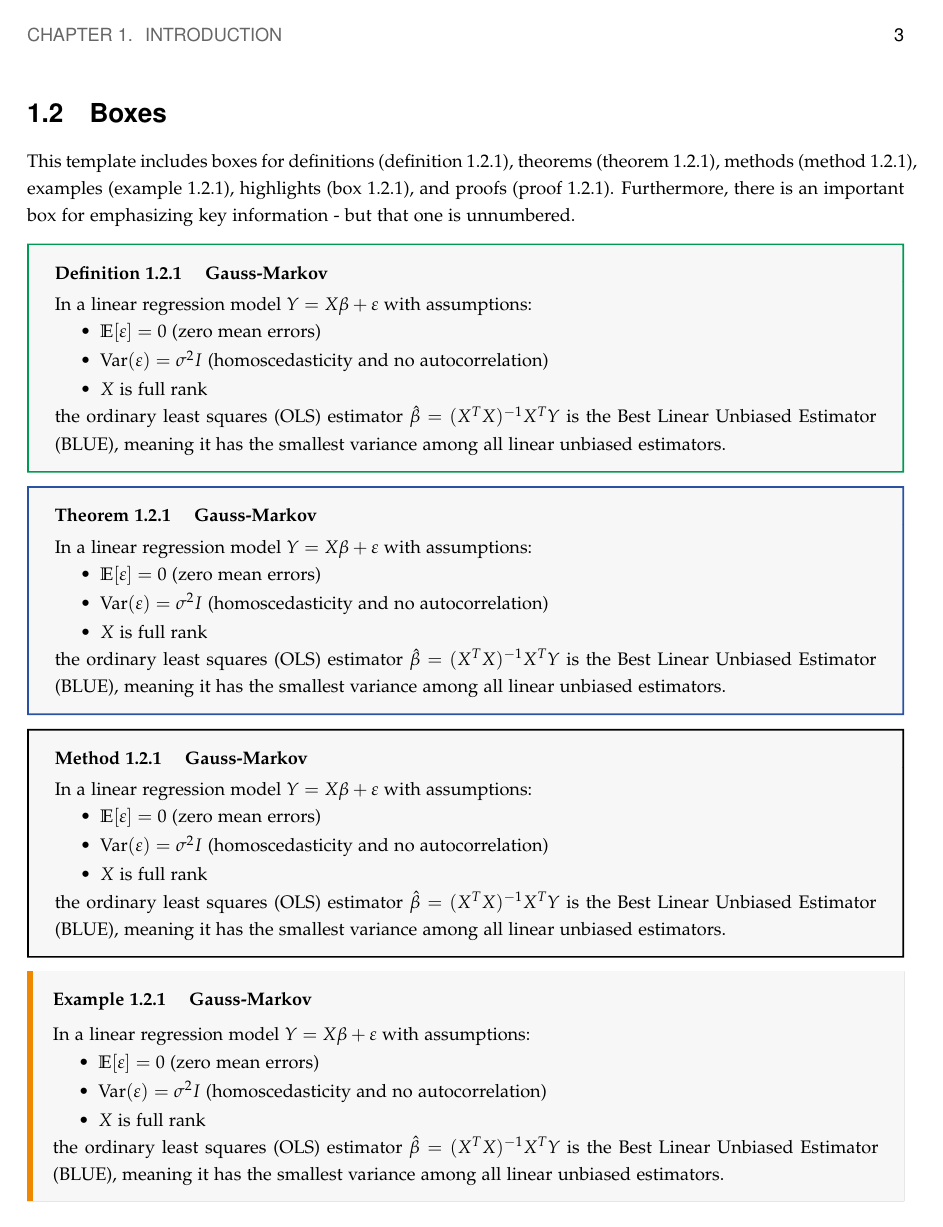
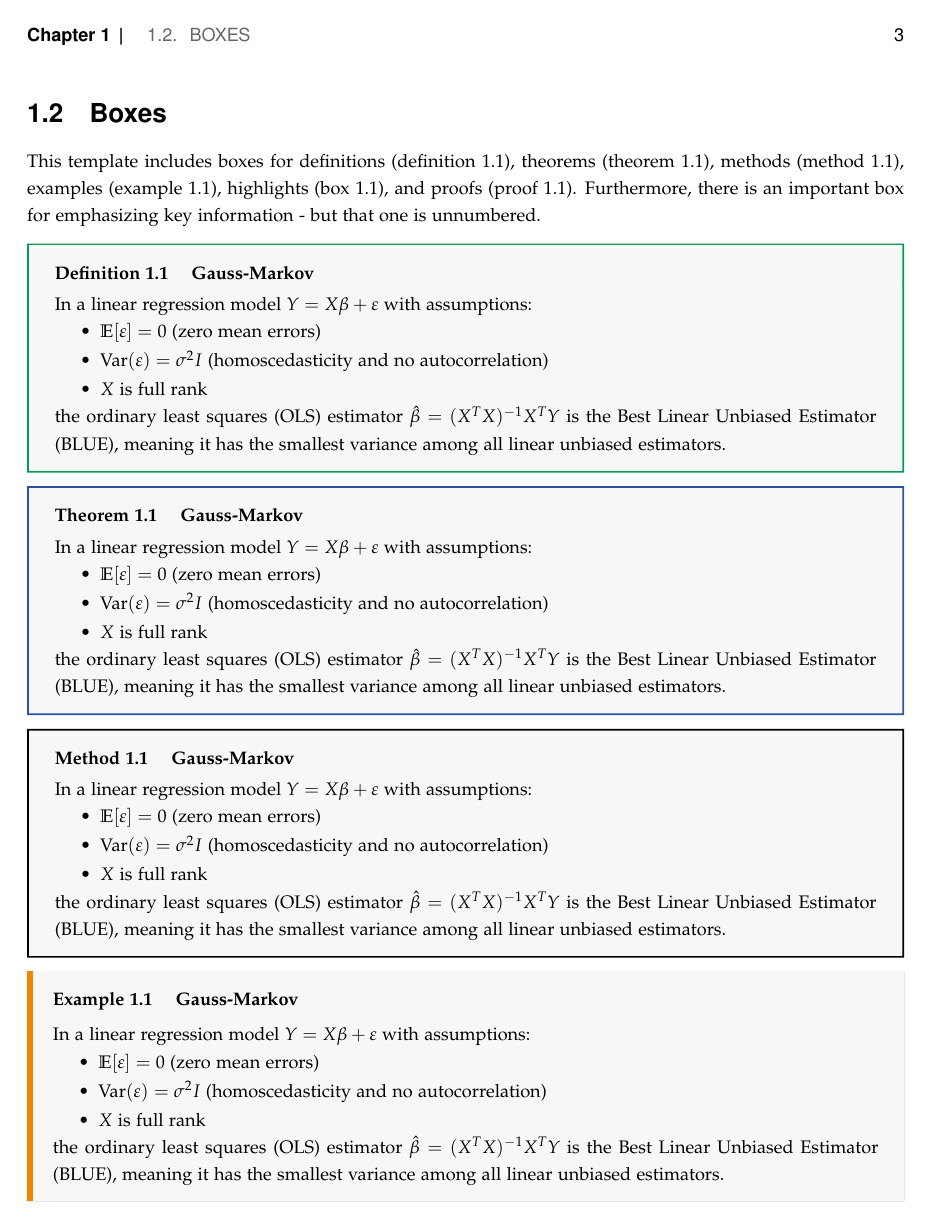
Before and after one commit to jeppeaarup/ku_notes, a LaTeX document (main.tex, which reads preamble.tex): page 4 of 5. The pictures show the PDF file main.pdf that the author committed with the source.

Commit message:
Set usechapter flag to true

```diff
--- a/preamble.tex
+++ b/preamble.tex
@@ -2,7 +2,7 @@
 \usepackage{ifthen} % For if-then-else logic in LaTeX
 \newboolean{usechapters}
 
-\setboolean{usechapters}{false} % true = use chapters instead of sections in counters, headers etc. (if the class supports it)
+\setboolean{usechapters}{true} % true = use chapters instead of sections in counters, headers etc. (if the class supports it)
 
 % --- Settings in external files ---
 \input{settings/colors.tex}
```
Also changed, not shown: main.pdf.
